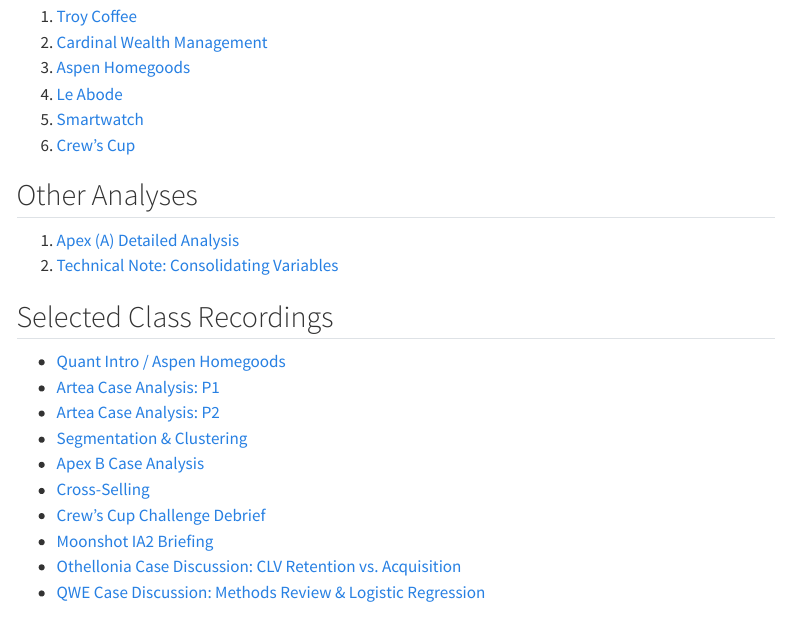
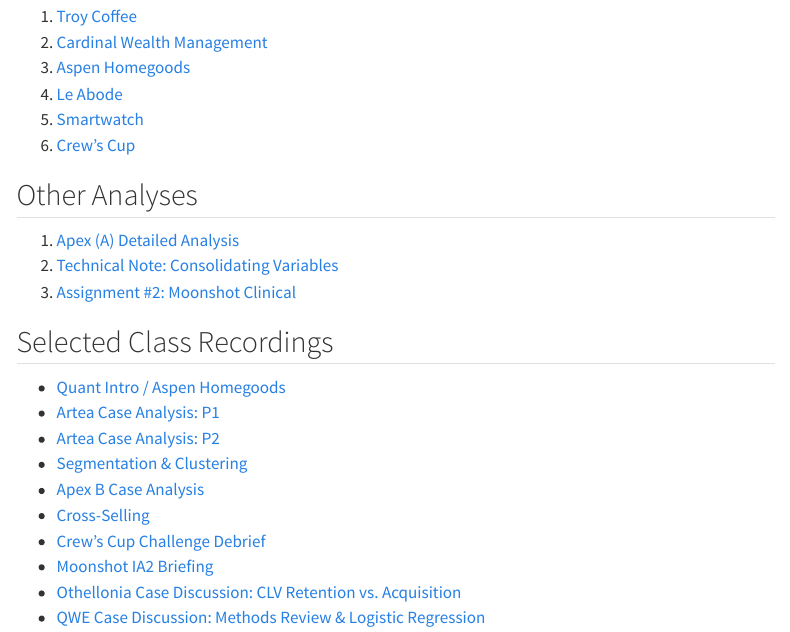
Before and after one commit to LarryVincent/uscmkt512, a Quarto document (index.qmd): the page in a window 1100 px wide, from 710 px down. Rendered offline with R 4.5, knitr and Pandoc in place of Quarto, with nearby package versions; menus at the side of the page are left out.

Commit message:
Add A2 analysis

```diff
--- a/index.qmd
+++ b/index.qmd
@@ -37,6 +37,7 @@
 
 1. [Apex (A) Detailed Analysis](https://m512-s17-apex-67baf0.netlify.app/){target="_blank"}
 2. [Technical Note: Consolidating Variables](https://m512-tn-01-consolidation-a7724f.netlify.app/){target="_blank"}
+3. [Assignment #2: Moonshot Clinical](https://m512-a2-moonshot-analysis-2212fd.netlify.app/)
 
 
 ## Selected Class Recordings
```
Also changed, not shown: 2 other files.
